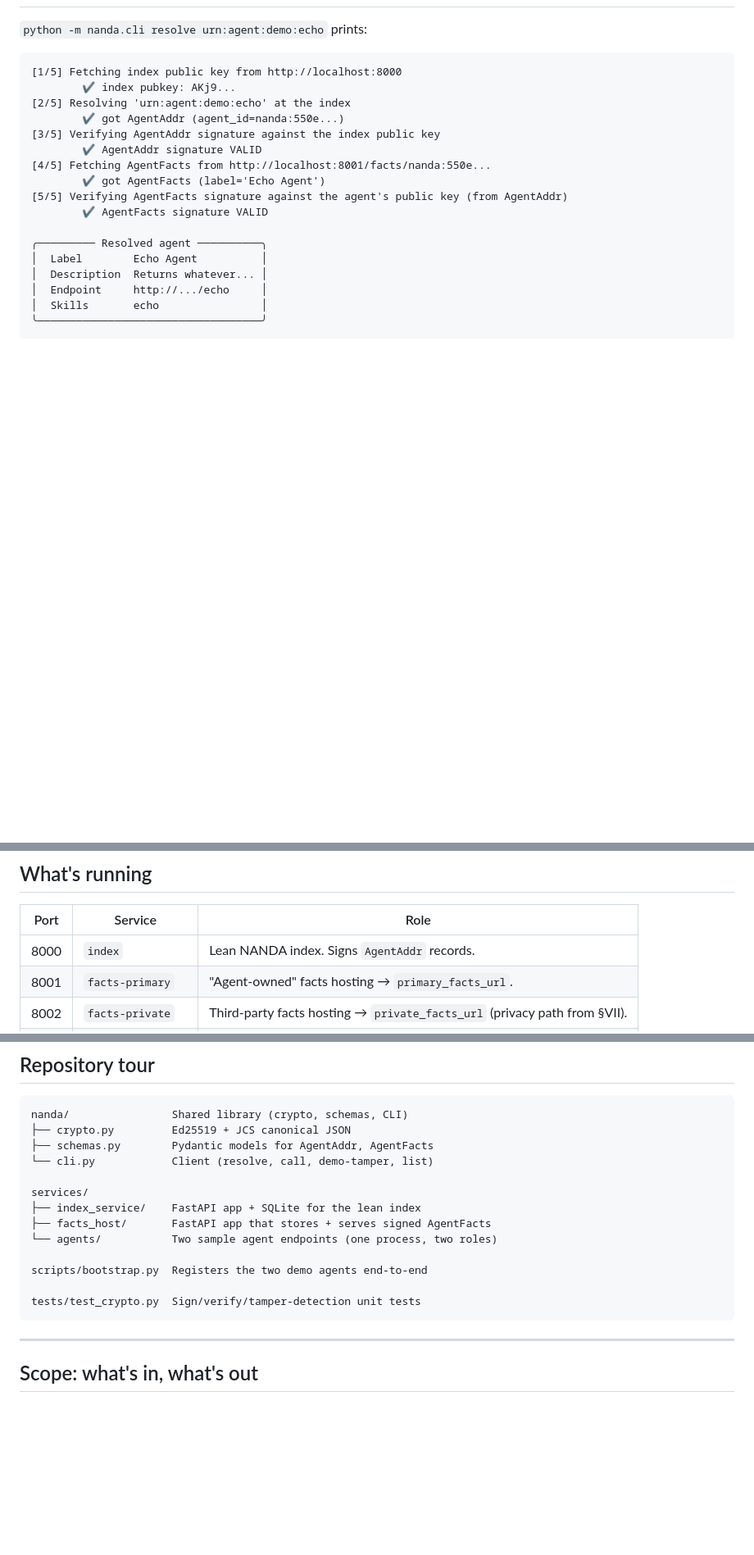
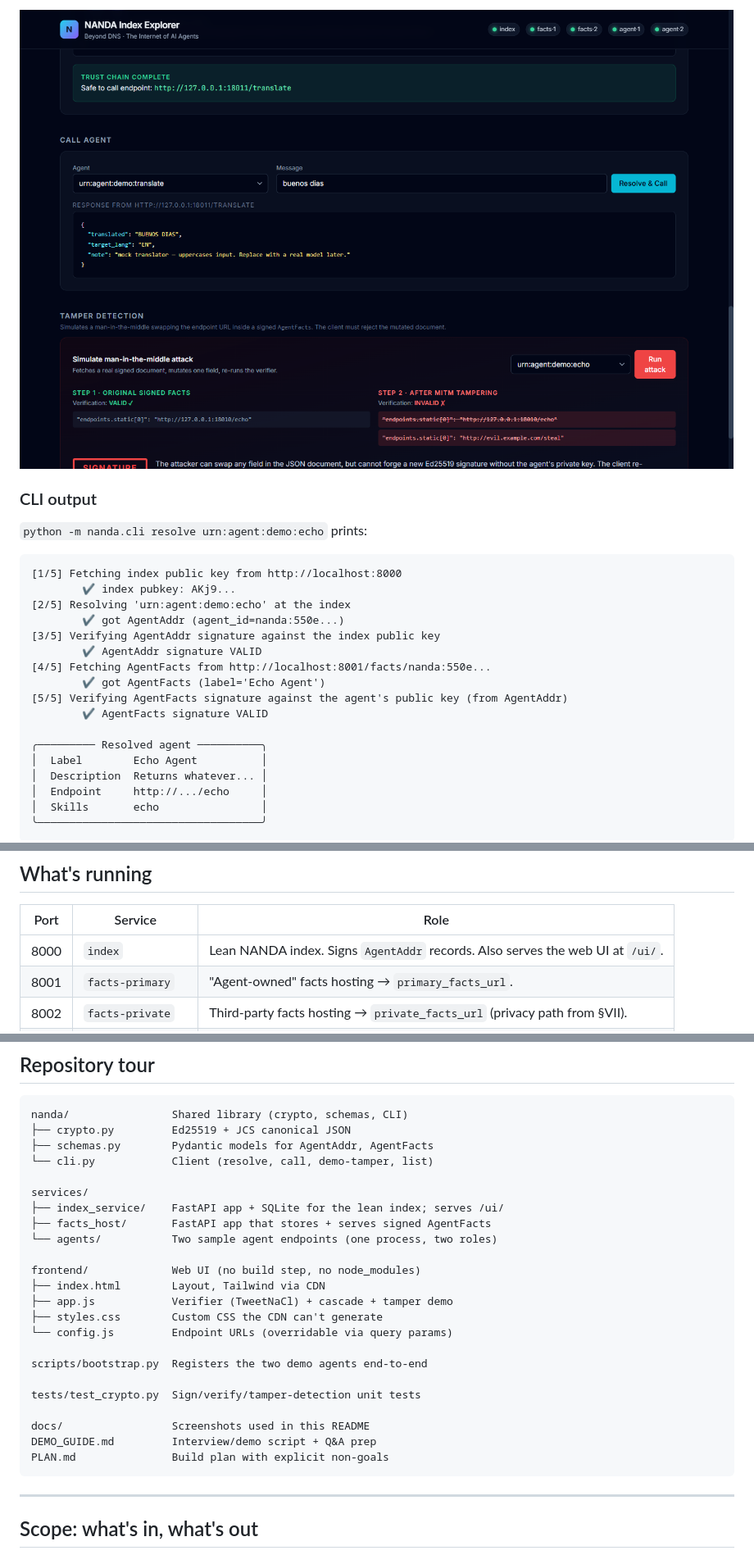
Before and after one commit to SwasthikaDev/AiAgent-DNS, a Markdown page: README.md, 3 parts joined by grey strips. Shown at 82% size. GitHub-like rendering; blank space fills up the shorter version.

````diff
--- a/README.md
+++ b/README.md
@@ -46,3 +79,6 @@ If you don't want Docker, you can run each service directly with `uvicorn` — s
+![Calling an agent](docs/demo-04-call.png)
+
+### CLI output
 
 `python -m nanda.cli resolve urn:agent:demo:echo` prints:
 
@@ -74,7 +110,7 @@ If you don't want Docker, you can run each service directly with `uvicorn` — s
 
 | Port  | Service           | Role |
 |-------|-------------------|---|
-| 8000  | `index`           | Lean NANDA index. Signs `AgentAddr` records. |
+| 8000  | `index`           | Lean NANDA index. Signs `AgentAddr` records. Also serves the web UI at `/ui/`. |
 | 8001  | `facts-primary`   | "Agent-owned" facts hosting → `primary_facts_url`. |
 | 8002  | `facts-private`   | Third-party facts hosting → `private_facts_url` (privacy path from §VII). |
 | 8010  | `agent-echo`      | Sample agent — echoes input. |
@@ -127,13 +163,23 @@ nanda/                Shared library (crypto, schemas, CLI)
 └── cli.py            Client (resolve, call, demo-tamper, list)
 
 services/
-├── index_service/    FastAPI app + SQLite for the lean index
+├── index_service/    FastAPI app + SQLite for the lean index; serves /ui/
 ├── facts_host/       FastAPI app that stores + serves signed AgentFacts
 └── agents/           Two sample agent endpoints (one process, two roles)
+
+frontend/             Web UI (no build step, no node_modules)
+├── index.html        Layout, Tailwind via CDN
+├── app.js            Verifier (TweetNaCl) + cascade + tamper demo
+├── styles.css        Custom CSS the CDN can't generate
+└── config.js         Endpoint URLs (overridable via query params)
 
 scripts/bootstrap.py  Registers the two demo agents end-to-end
 
 tests/test_crypto.py  Sign/verify/tamper-detection unit tests
+
+docs/                 Screenshots used in this README
+DEMO_GUIDE.md         Interview/demo script + Q&A prep
+PLAN.md               Build plan with explicit non-goals
 ```
 
 ---
````
Also changed, not shown: other parts of README.md (+40 -7 lines), DEMO_GUIDE.md (added, +251 -0 lines).
